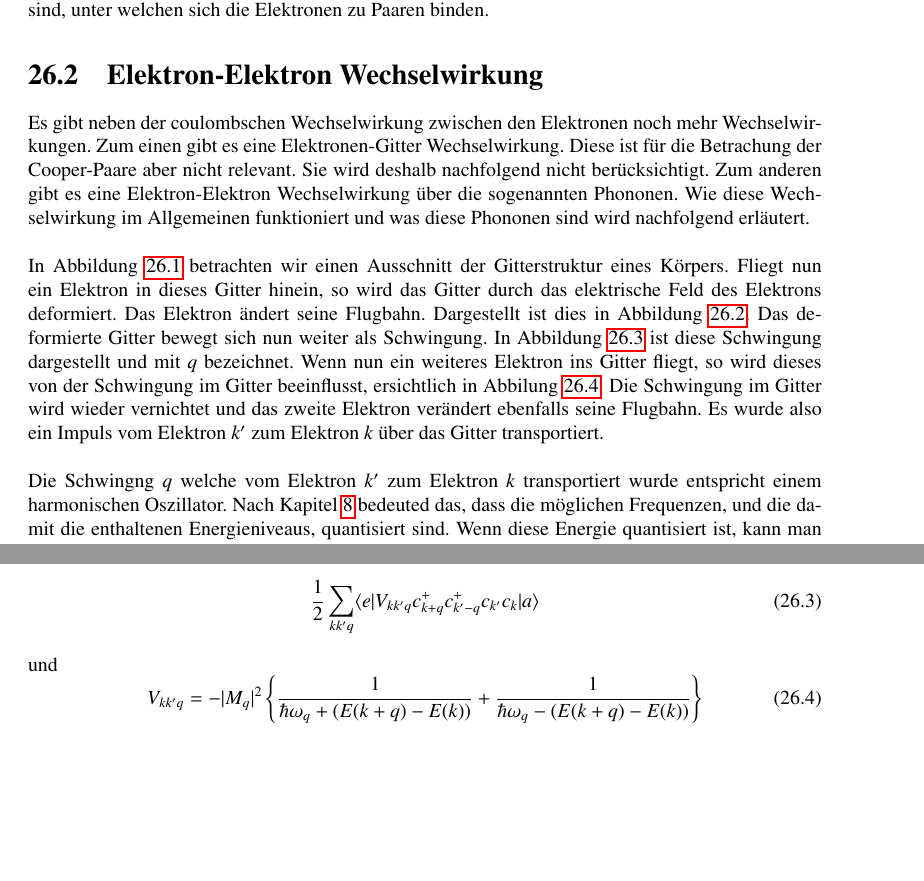
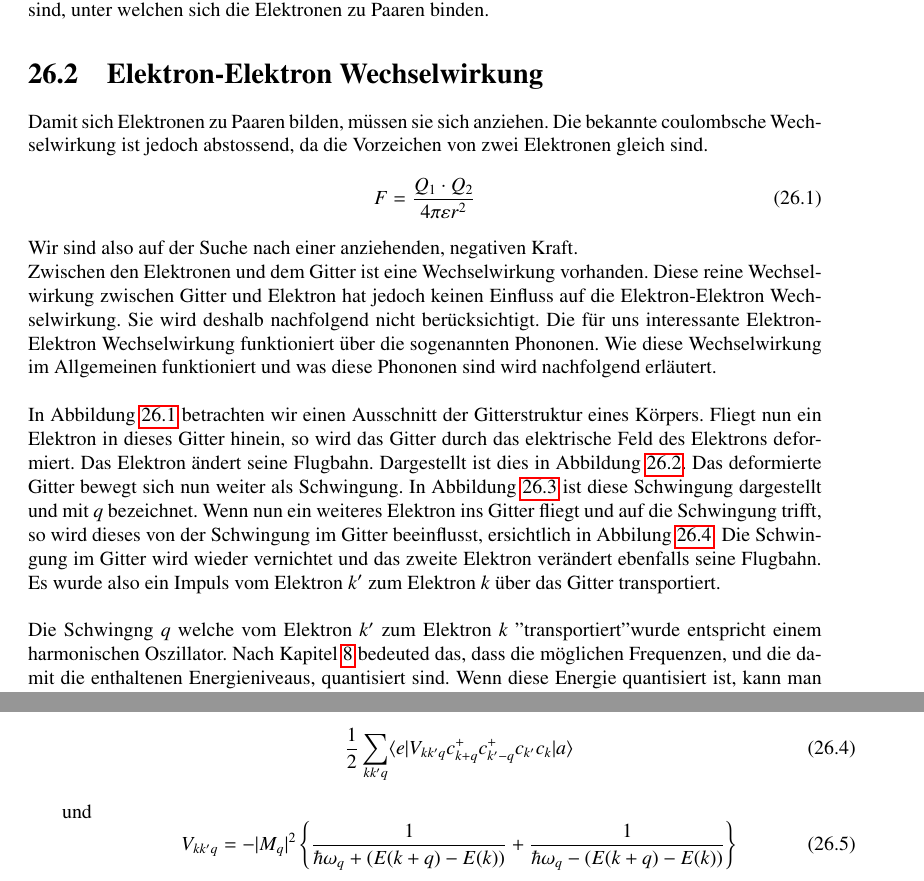
Before and after one commit to AndreasFMueller/SeminarQM, a LaTeX thesis (skript/skript.tex, which reads skript/supraleitung/main.tex): two parts of pages 298 and 300 of 334 before the commit and two parts of pages 298 and 301 of 336 after it, joined at a grey line, cut so that both start at the same text, the shorter picture padded with empty space. Compiled offline with pdfLaTeX; a LaTeX package or settings file that is missing is left out.

Commit message:
typos, +coulomb in E-E WW, Feynman Diagramm verschoben

```diff
--- a/skript/supraleitung/main.tex
+++ b/skript/supraleitung/main.tex
@@ -20,11 +16,19 @@ In diesem Kapitel m"ochten wir die Grundlagen f"ur die Supraleitung erarbeiten.
 %----------------------------Elektron-Elektron Wechselwirkung------------------------
 \section{Elektron-Elektron Wechselwirkung\label{supraleitung:elektronelektronwecheslwirkung}}
 \rhead{Elektron-Elektron Wechselwirkung}
-Es gibt neben der coulombschen Wechselwirkung zwischen den Elektronen noch mehr Wechselwirkungen. Zum einen gibt es eine Elektronen-Gitter Wechselwirkung. Diese ist f"ur die Betrachung der Cooper-Paare aber nicht relevant. Sie wird deshalb nachfolgend nicht ber"ucksichtigt. Zum anderen gibt es eine Elektron-Elektron Wechselwirkung "uber die sogenannten Phononen. Wie diese Wechselwirkung im Allgemeinen funktioniert und was diese Phononen sind wird nachfolgend erl"autert.
+Damit sich Elektronen zu Paaren bilden, m"ussen sie sich anziehen. Die bekannte coulombsche Wechselwirkung ist jedoch abstossend, da die Vorzeichen von zwei Elektronen gleich sind.
+\begin{equation}
+F = \frac{Q_1\cdot Q_2}{4\pi \varepsilon r^2}
+\label{supraleitung:Coulomb}
+\end{equation}
+Wir sind also auf der Suche nach einer anziehenden, negativen Kraft.
+\\
+Zwischen den Elektronen und dem Gitter ist eine Wechselwirkung vorhanden. Diese reine Wechselwirkung zwischen Gitter und Elektron hat jedoch keinen Einfluss auf die Elektron-Elektron Wechselwirkung. Sie wird deshalb nachfolgend nicht ber"ucksichtigt.
+Die f"ur uns interessante Elektron-Elektron Wechselwirkung funktioniert "uber die sogenannten Phononen. Wie diese Wechselwirkung im Allgemeinen funktioniert und was diese Phononen sind wird nachfolgend erl"autert.
 \\
 \\
-In Abbildung \ref{supraleitung:Gitter1} betrachten wir einen Ausschnitt der Gitterstruktur eines K"orpers. Fliegt nun ein Elektron in dieses Gitter hinein, so wird das Gitter durch das elektrische Feld des Elektrons deformiert. Das Elektron "andert seine Flugbahn. Dargestellt ist dies in Abbildung \ref{supraleitung:Gitter2}. Das deformierte Gitter bewegt sich nun weiter als Schwingung. In Abbildung \ref{supraleitung:Gitter3} ist diese Schwingung dargestellt und mit $q$ bezeichnet. Wenn nun ein weiteres Elektron ins Gitter fliegt, so wird dieses von der Schwingung im Gitter beeinflusst, ersichtlich in Abbilung \ref{supraleitung:Gitter4}. Die Schwingung im Gitter wird wieder vernichtet und das zweite Elektron ver"andert ebenfalls seine Flugbahn. Es wurde also ein Impuls vom Elektron $k'$ zum Elektron $k$ "uber das Gitter transportiert.
+In Abbildung \ref{supraleitung:Gitter1} betrachten wir einen Ausschnitt der Gitterstruktur eines K"orpers. Fliegt nun ein Elektron in dieses Gitter hinein, so wird das Gitter durch das elektrische Feld des Elektrons deformiert. Das Elektron "andert seine Flugbahn. Dargestellt ist dies in Abbildung \ref{supraleitung:Gitter2}. Das deformierte Gitter bewegt sich nun weiter als Schwingung. In Abbildung \ref{supraleitung:Gitter3} ist diese Schwingung dargestellt und mit $q$ bezeichnet. Wenn nun ein weiteres Elektron ins Gitter fliegt und auf die Schwingung trifft, so wird dieses von der Schwingung im Gitter beeinflusst, ersichtlich in Abbilung \ref{supraleitung:Gitter4}. Die Schwingung im Gitter wird wieder vernichtet und das zweite Elektron ver"andert ebenfalls seine Flugbahn. Es wurde also ein Impuls vom Elektron $k'$ zum Elektron $k$ "uber das Gitter transportiert.
 \\
 \\
-Die Schwingng $q$ welche vom Elektron $k'$ zum Elektron $k$ transportiert wurde entspricht einem harmonischen Oszillator. Nach Kapitel \ref{chapter:harmonischeroszillator} bedeuted das, dass die m"oglichen Frequenzen, und die damit die enthaltenen Energieniveaus, quantisiert sind. Wenn diese Energie quantisiert ist, kann man die Energie der Einfachheit halber als Teilchen betrachten. Diese neu eingef"uhrten Teilchen werden Phononen genannt.\\
+Die Schwingng $q$ welche vom Elektron $k'$ zum Elektron $k$ "transportiert" wurde entspricht einem harmonischen Oszillator. Nach Kapitel \ref{chapter:harmonischeroszillator} bedeuted das, dass die m"oglichen Frequenzen, und die damit die enthaltenen Energieniveaus, quantisiert sind. Wenn diese Energie quantisiert ist, kann man die Energie der Einfachheit halber als Teilchen betrachten. Diese neu eingef"uhrten Teilchen werden Phononen genannt.\\
 \\
```
Also changed, not shown: skript/supraleitung/main.tex (17 more changed lines).
